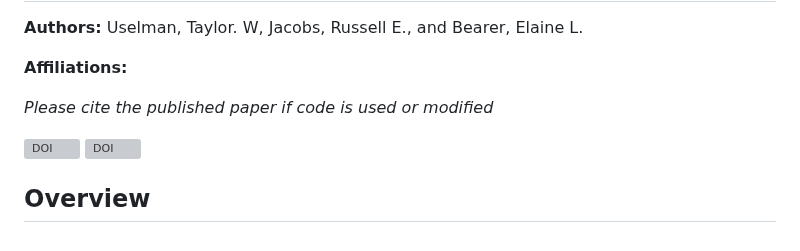
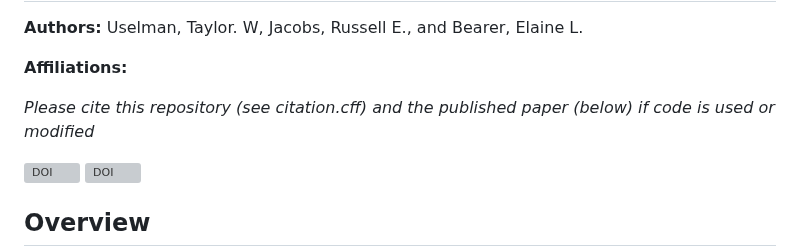
Before and after one commit to bearerlab/memri-ela-vs-std, a Markdown page: README.md, the part around the change. Drawn GitHub-style; grey boxes are pictures that could not be loaded.

```diff
--- a/README.md
+++ b/README.md
@@ -4,7 +4,7 @@ __Authors:__ Uselman, Taylor. W, Jacobs, Russell E., and Bearer, Elaine L.
 
 __Affiliations:__
 
-_Please cite the published paper if code is used or modified_
+_Please cite this repository (see citation.cff) and the published paper (below) if code is used or modified_
 
 [![DOI](https://img.shields.io/badge/DOI-10.1101/bioRxiv.2023.09.10.557058-blue)](https://doi.org/10.1101/2023.09.10.557058) [![DOI](https://img.shields.io/badge/DOI-10.1101/bioRxiv.2023.09.10.557058-maroon)](https://doi.org/10.1101/2023.09.10.557058)
 
```
